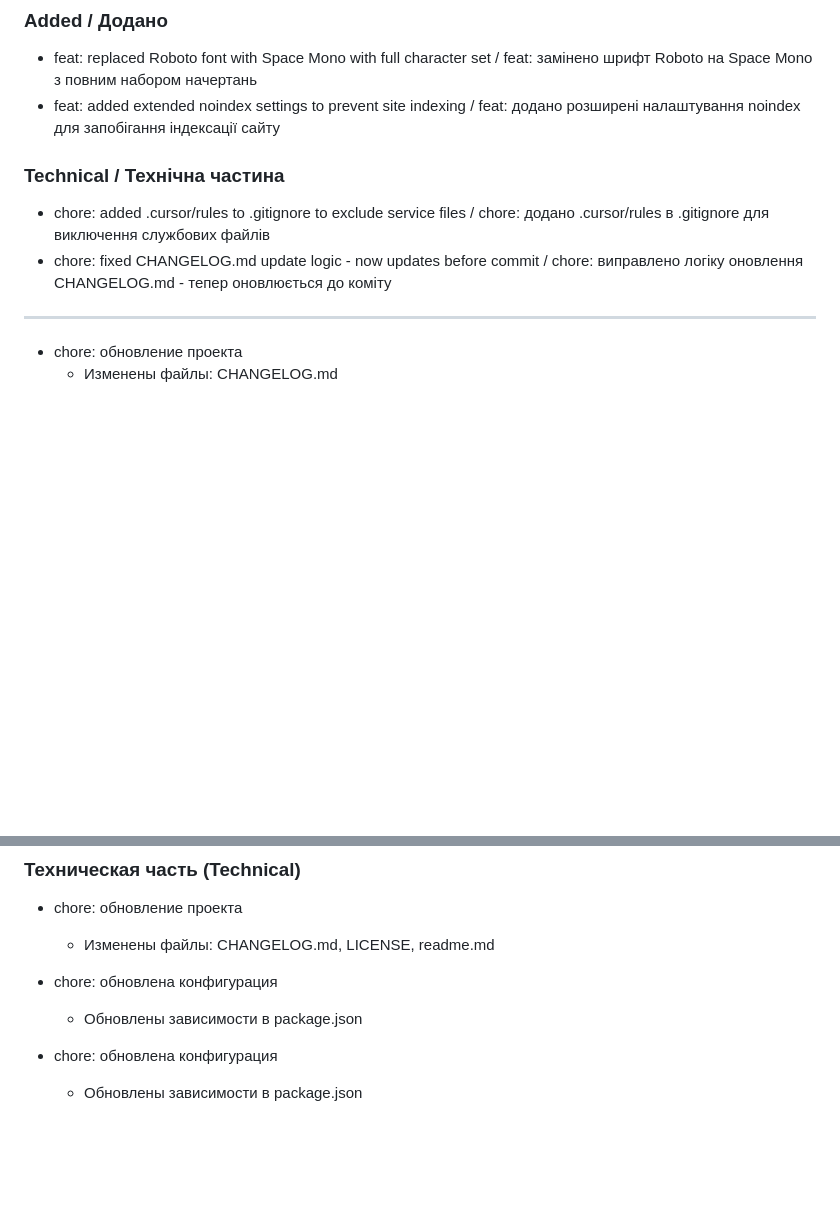
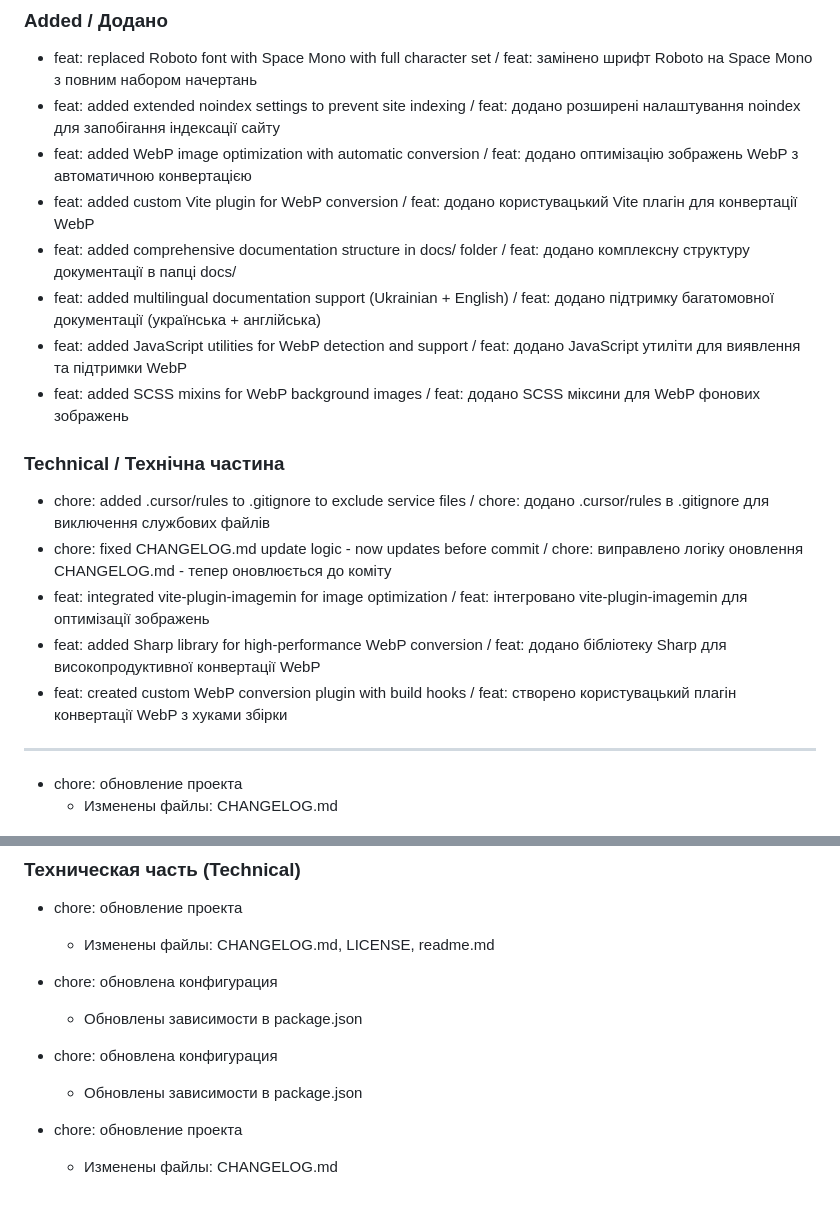
Before and after one commit to Boskolife/vite-landing-template, a Markdown page: CHANGELOG.md, 2 parts joined by grey strips. GitHub-like rendering; blank space fills up the shorter version.

Commit message:
docs: update CHANGELOG.md with new technologies and features
- Add WebP image optimization with automatic conversion
- Add custom Vite plugin for WebP conversion
- Add comprehensive documentation structure in docs/ folder
- Add multilingual documentation support (Ukrainian + English)
- Add JavaScript utilities for WebP detection and support
- Add SCSS mixins for WebP background images
- Add vite-plugin-imagemin integration for image optimization
- Add Sharp library for high-performance WebP conversion
- Add custom WebP conversion plugin with build hooks

```diff
--- a/CHANGELOG.md
+++ b/CHANGELOG.md
@@ -23,10 +23,19 @@ and this project adheres to [Semantic Versioning](https://semver.org/spec/v2.0.0
 ### Added / Додано
 - feat: replaced Roboto font with Space Mono with full character set / feat: замінено шрифт Roboto на Space Mono з повним набором начертань
 - feat: added extended noindex settings to prevent site indexing / feat: додано розширені налаштування noindex для запобігання індексації сайту
+- feat: added WebP image optimization with automatic conversion / feat: додано оптимізацію зображень WebP з автоматичною конвертацією
+- feat: added custom Vite plugin for WebP conversion / feat: додано користувацький Vite плагін для конвертації WebP
+- feat: added comprehensive documentation structure in docs/ folder / feat: додано комплексну структуру документації в папці docs/
+- feat: added multilingual documentation support (Ukrainian + English) / feat: додано підтримку багатомовної документації (українська + англійська)
+- feat: added JavaScript utilities for WebP detection and support / feat: додано JavaScript утиліти для виявлення та підтримки WebP
+- feat: added SCSS mixins for WebP background images / feat: додано SCSS міксини для WebP фонових зображень
 
 ### Technical / Технічна частина
 - chore: added .cursor/rules to .gitignore to exclude service files / chore: додано .cursor/rules в .gitignore для виключення службових файлів
 - chore: fixed CHANGELOG.md update logic - now updates before commit / chore: виправлено логіку оновлення CHANGELOG.md - тепер оновлюється до коміту
+- feat: integrated vite-plugin-imagemin for image optimization / feat: інтегровано vite-plugin-imagemin для оптимізації зображень
+- feat: added Sharp library for high-performance WebP conversion / feat: додано бібліотеку Sharp для високопродуктивної конвертації WebP
+- feat: created custom WebP conversion plugin with build hooks / feat: створено користувацький плагін конвертації WebP з хуками збірки
 
 ---
 
@@ -213,3 +222,6 @@ npm run format
 
 - chore: обновлена конфигурация
   - Обновлены зависимости в package.json
+
+- chore: обновление проекта
+  - Изменены файлы: CHANGELOG.md
```
